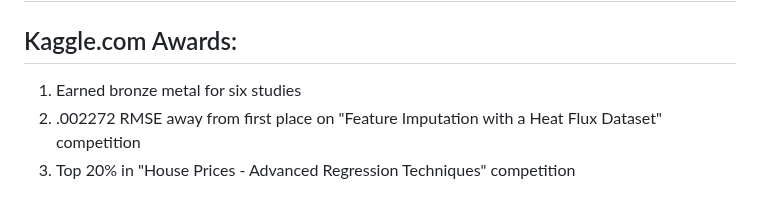
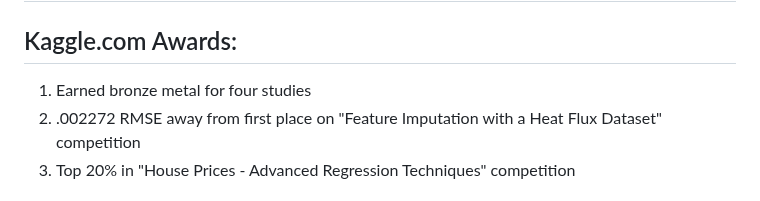
Before and after one commit to lukastay/Lukas-Taylor-Repository, a Markdown page: README.md, the part around the change. Rendered like a GitHub page.

```diff
--- a/README.md
+++ b/README.md
@@ -1,7 +1,7 @@
 # Lukas Taylor Portfolio
 
 ## Kaggle.com Awards:
-1) Earned bronze metal for six studies
+1) Earned bronze metal for four studies
 2) .002272 RMSE away from first place on "Feature Imputation with a Heat Flux Dataset" competition
 3) Top 20% in "House Prices - Advanced Regression Techniques" competition
 
```
